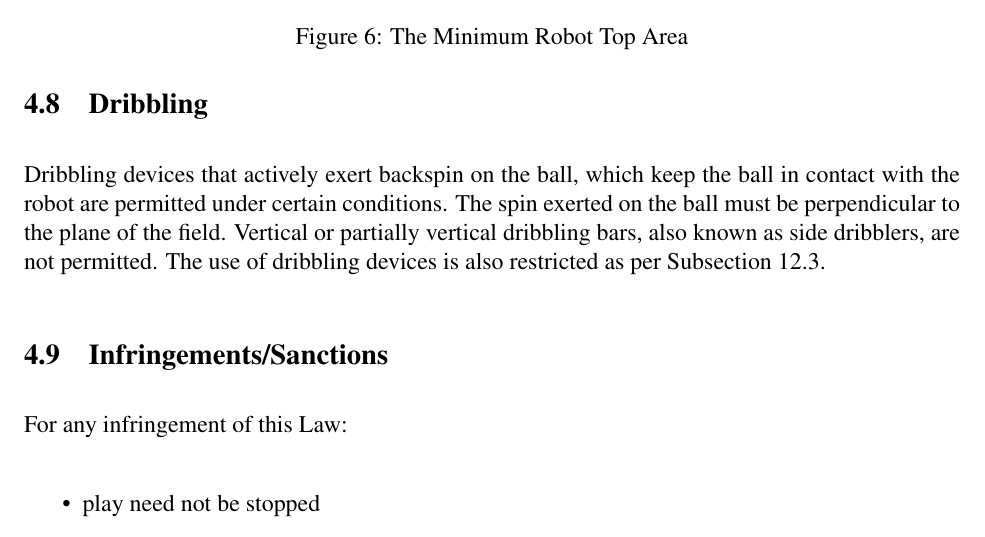
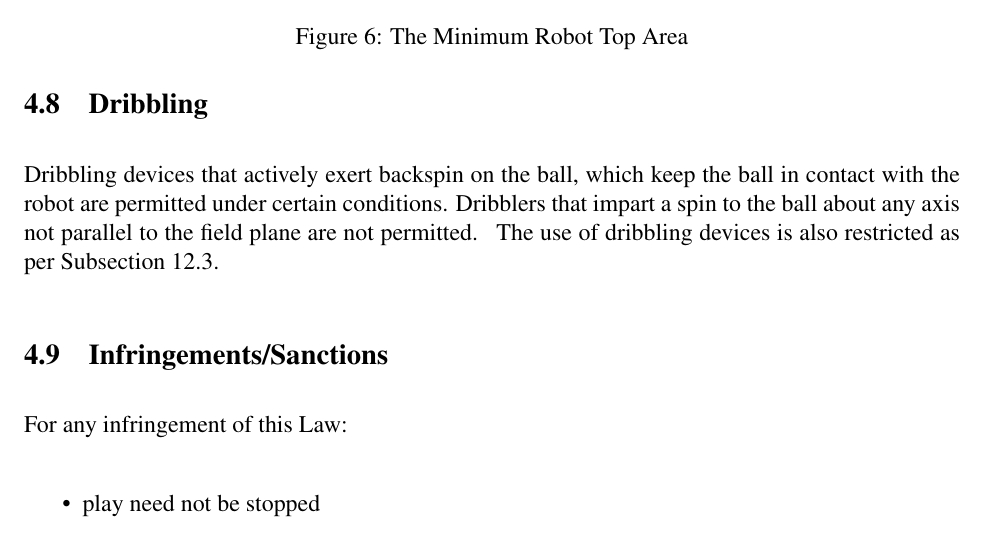
Before and after one commit to RoboCup-SSL/ssl-rules-legacy, a LaTeX document (sslrules.tex, which reads robotic-equipment.tex): part of page 15 of 45, cut so that both start at the same text. Compiled offline with pdfLaTeX.

Commit message:
Clarified dribbling devices subsection

```diff
--- a/robotic-equipment.tex
+++ b/robotic-equipment.tex
@@ -80,8 +80,8 @@ Human operators are not permitted to enter any information into the equipment du
 
 \subsection{Dribbling}
 Dribbling devices that actively exert backspin on the ball, which keep the ball in contact with the robot are permitted under certain conditions.
-The spin exerted on the ball must be perpendicular to the plane of the field.
-Vertical or partially vertical dribbling bars, also known as side dribblers, are not permitted.
+\added{Dribblers that impart a spin to the ball about any axis not parallel to the field plane are not permitted.}
+\removed{The spin exerted on the ball must be perpendicular to the plane of the field. Vertical or partially vertical dribbling bars, also known as side dribblers, are not permitted.}
 The use of dribbling devices is also restricted as per \autoref{subsec:fouls-and-misconduct-indirect-free-kicks}.
 
 \begin{figure}[ht]
```
